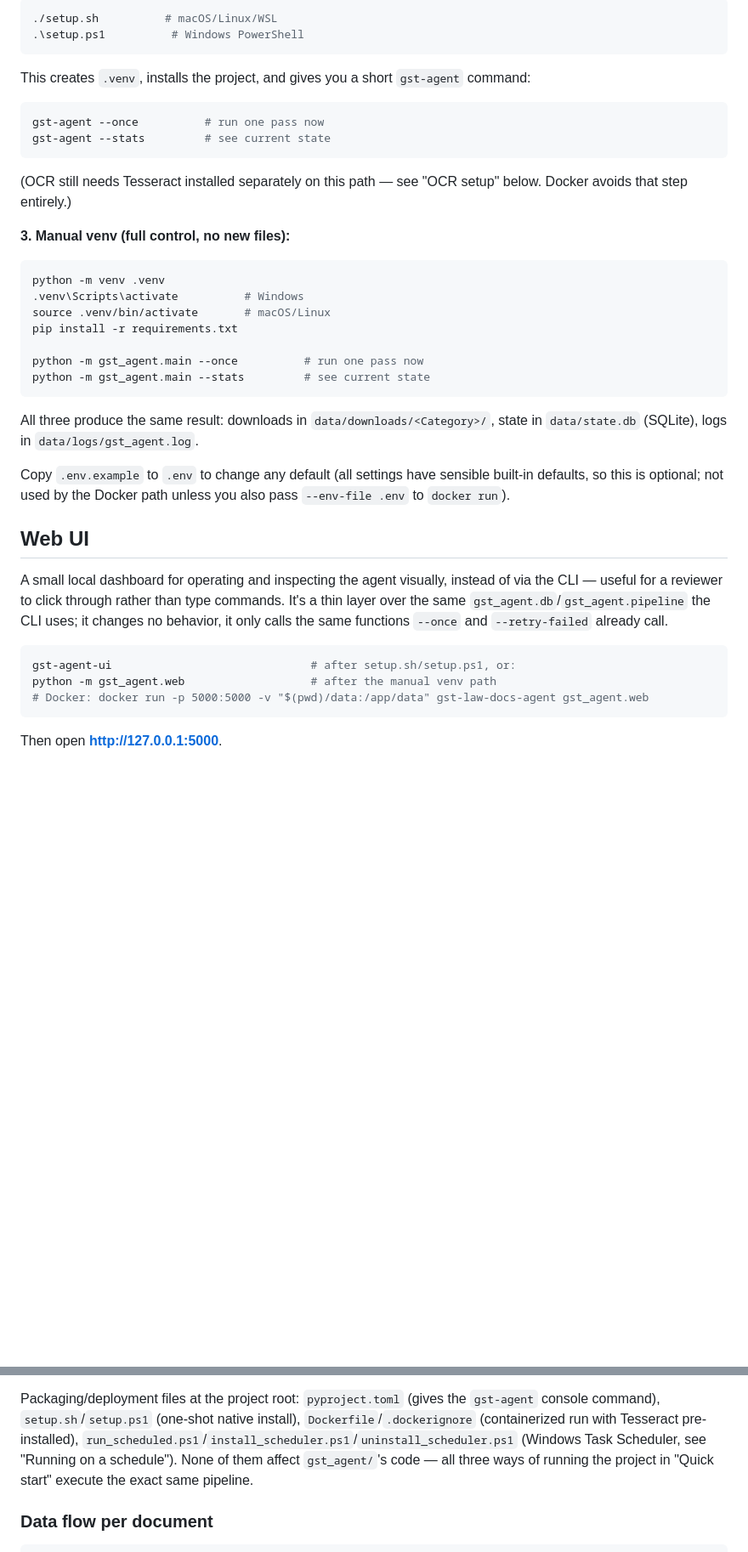
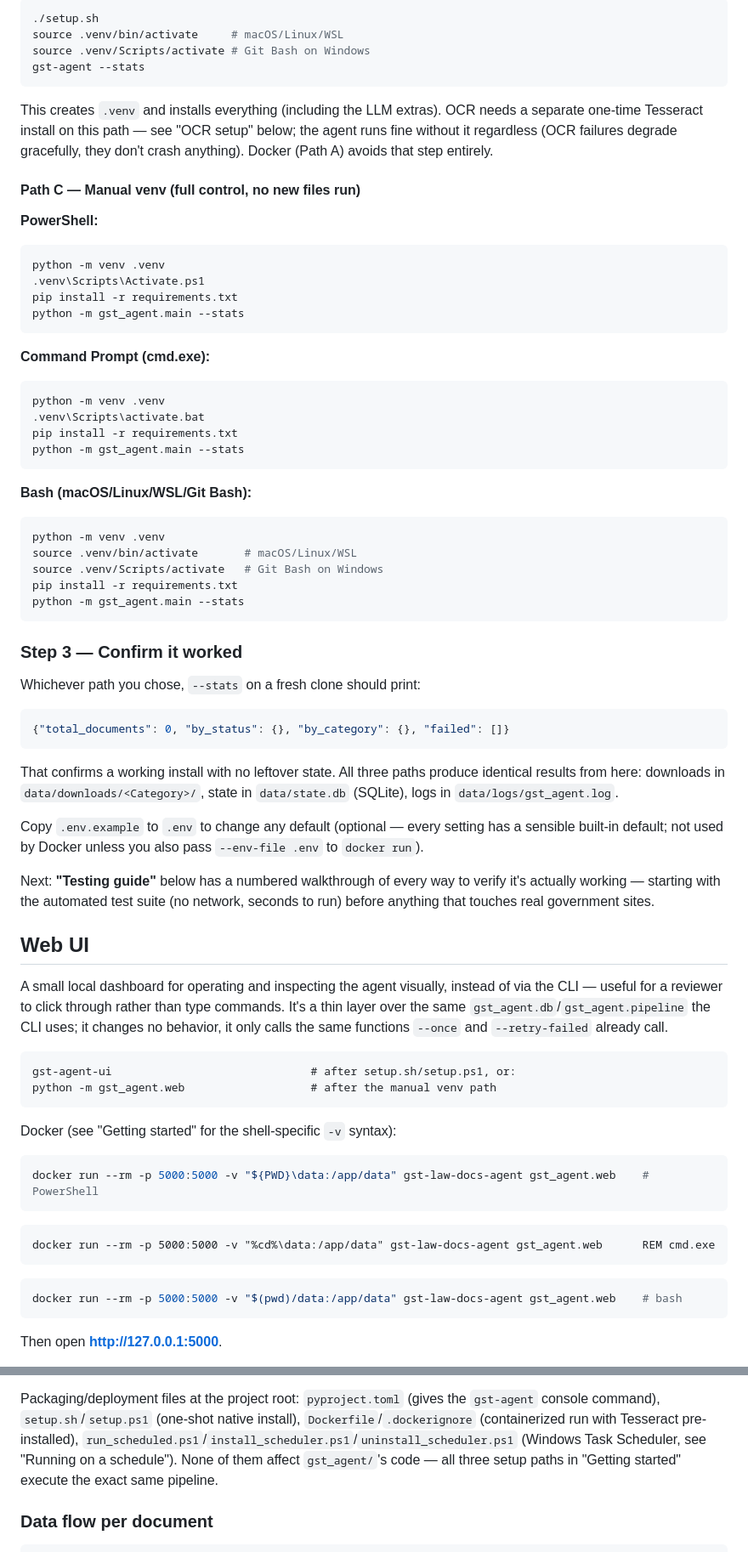
Before and after one commit to darshanpadia/GST_Docs_Scraper_Classifier, a Markdown page: README.md, 2 parts joined by grey strips. Shown at 85% size. Drawn GitHub-style; blank space fills up the shorter version.

````diff
--- a/README.md
+++ b/README.md
@@ -65,35 +88,59 @@ MSYS_NO_PATHCONV=1 docker run --rm -v "D:/path/to/project/data:/app/data" gst-la
 ```bash
-./setup.sh          # macOS/Linux/WSL
-.\setup.ps1          # Windows PowerShell
+./setup.sh
+source .venv/bin/activate     # macOS/Linux/WSL
+source .venv/Scripts/activate # Git Bash on Windows
+gst-agent --stats
 ```
-This creates `.venv`, installs the project, and gives you a short `gst-agent`
-command:
-```bash
-gst-agent --once          # run one pass now
-gst-agent --stats         # see current state
+This creates `.venv` and installs everything (including the LLM extras).
+OCR needs a separate one-time Tesseract install on this path — see "OCR
+setup" below; the agent runs fine without it regardless (OCR failures
+degrade gracefully, they don't crash anything). Docker (Path A) avoids
+that step entirely.
+
+#### Path C — Manual venv (full control, no new files run)
+
+**PowerShell:**
+```powershell
+python -m venv .venv
+.venv\Scripts\Activate.ps1
+pip install -r requirements.txt
+python -m gst_agent.main --stats
 ```
-(OCR still needs Tesseract installed separately on this path — see "OCR
-setup" below. Docker avoids that step entirely.)
-
-**3. Manual venv (full control, no new files):**
-
+**Command Prompt (cmd.exe):**
+```cmd
+python -m venv .venv
+.venv\Scripts\activate.bat
+pip install -r requirements.txt
+python -m gst_agent.main --stats
+```
+**Bash (macOS/Linux/WSL/Git Bash):**
 ```bash
 python -m venv .venv
-.venv\Scripts\activate          # Windows
-source .venv/bin/activate       # macOS/Linux
+source .venv/bin/activate       # macOS/Linux/WSL
+source .venv/Scripts/activate   # Git Bash on Windows
 pip install -r requirements.txt
-
-python -m gst_agent.main --once          # run one pass now
-python -m gst_agent.main --stats         # see current state
+python -m gst_agent.main --stats
 ```
 
-All three produce the same result: downloads in
+### Step 3 — Confirm it worked
+
+Whichever path you chose, `--stats` on a fresh clone should print:
+```json
+{"total_documents": 0, "by_status": {}, "by_category": {}, "failed": []}
+```
+That confirms a working install with no leftover state. All three paths
+produce identical results from here: downloads in
 `data/downloads/<Category>/`, state in `data/state.db` (SQLite), logs in
 `data/logs/gst_agent.log`.
 
-Copy `.env.example` to `.env` to change any default (all settings have
-sensible built-in defaults, so this is optional; not used by the Docker
-path unless you also pass `--env-file .env` to `docker run`).
+Copy `.env.example` to `.env` to change any default (optional — every
+setting has a sensible built-in default; not used by Docker unless you
+also pass `--env-file .env` to `docker run`).
+
+Next: **"Testing guide"** below has a numbered walkthrough of every way to
+verify it's actually working — starting with the automated test suite (no
+network, seconds to run) before anything that touches real government
+sites.
 
 ## Web UI
 
@@ -103,10 +150,19 @@ type commands. It's a thin layer over the same `gst_agent.db`/`gst_agent.pipelin
 the CLI uses; it changes no behavior, it only calls the same functions
 `--once` and `--retry-failed` already call.
 
-```bash
+```
 gst-agent-ui                              # after setup.sh/setup.ps1, or:
 python -m gst_agent.web                   # after the manual venv path
-# Docker: docker run -p 5000:5000 -v "$(pwd)/data:/app/data" gst-law-docs-agent gst_agent.web
+```
+Docker (see "Getting started" for the shell-specific `-v` syntax):
+```powershell
+docker run --rm -p 5000:5000 -v "${PWD}\data:/app/data" gst-law-docs-agent gst_agent.web    # PowerShell
+```
+```cmd
+docker run --rm -p 5000:5000 -v "%cd%\data:/app/data" gst-law-docs-agent gst_agent.web      REM cmd.exe
+```
+```bash
+docker run --rm -p 5000:5000 -v "$(pwd)/data:/app/data" gst-law-docs-agent gst_agent.web    # bash
 ```
 Then open **http://127.0.0.1:5000**.
 
@@ -186,8 +242,8 @@ Packaging/deployment files at the project root: `pyproject.toml` (gives the
 install), `Dockerfile`/`.dockerignore` (containerized run with Tesseract
 pre-installed), `run_scheduled.ps1`/`install_scheduler.ps1`/`uninstall_scheduler.ps1`
 (Windows Task Scheduler, see "Running on a schedule"). None of them affect
-`gst_agent/`'s code — all three ways of running the project in "Quick
-start" execute the exact same pipeline.
+`gst_agent/`'s code — all three setup paths in "Getting started" execute
+the exact same pipeline.
 
 ### Data flow per document
 
````
Also changed, not shown: other parts of README.md (+87 -58 lines).
